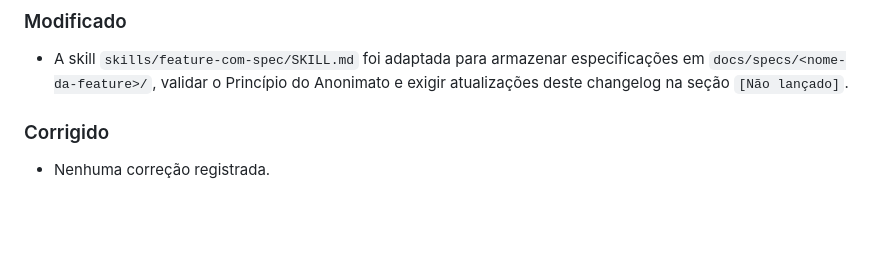
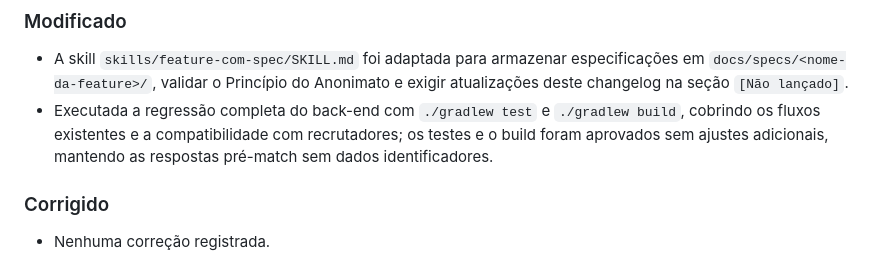
Before and after one commit to Gildesio-af/Linketinder-Project, a Markdown page: CHANGELOG.md, the part around the change. Drawn GitHub-style; blank space fills up the shorter version.

Commit message:
docs(recrutador): concluir regressao do backend
Registra a validação completa com test e build e marca a Tarefa 12 como concluída, preservando a revisão de anonimato pré-match.

Co-authored-by: Copilot <223556219+Copilot@users.noreply.github.com>

```diff
--- a/CHANGELOG.md
+++ b/CHANGELOG.md
@@ -100,6 +100,10 @@ e este projeto segue o [Versionamento Semântico](https://semver.org/lang/pt-BR/
 - A skill `skills/feature-com-spec/SKILL.md` foi adaptada para armazenar
   especificações em `docs/specs/<nome-da-feature>/`, validar o Princípio do
   Anonimato e exigir atualizações deste changelog na seção `[Não lançado]`.
+- Executada a regressão completa do back-end com `./gradlew test` e
+  `./gradlew build`, cobrindo os fluxos existentes e a compatibilidade com
+  recrutadores; os testes e o build foram aprovados sem ajustes adicionais,
+  mantendo as respostas pré-match sem dados identificadores.
 
 ### Corrigido
 
```
Also changed, not shown: 1 other file.
